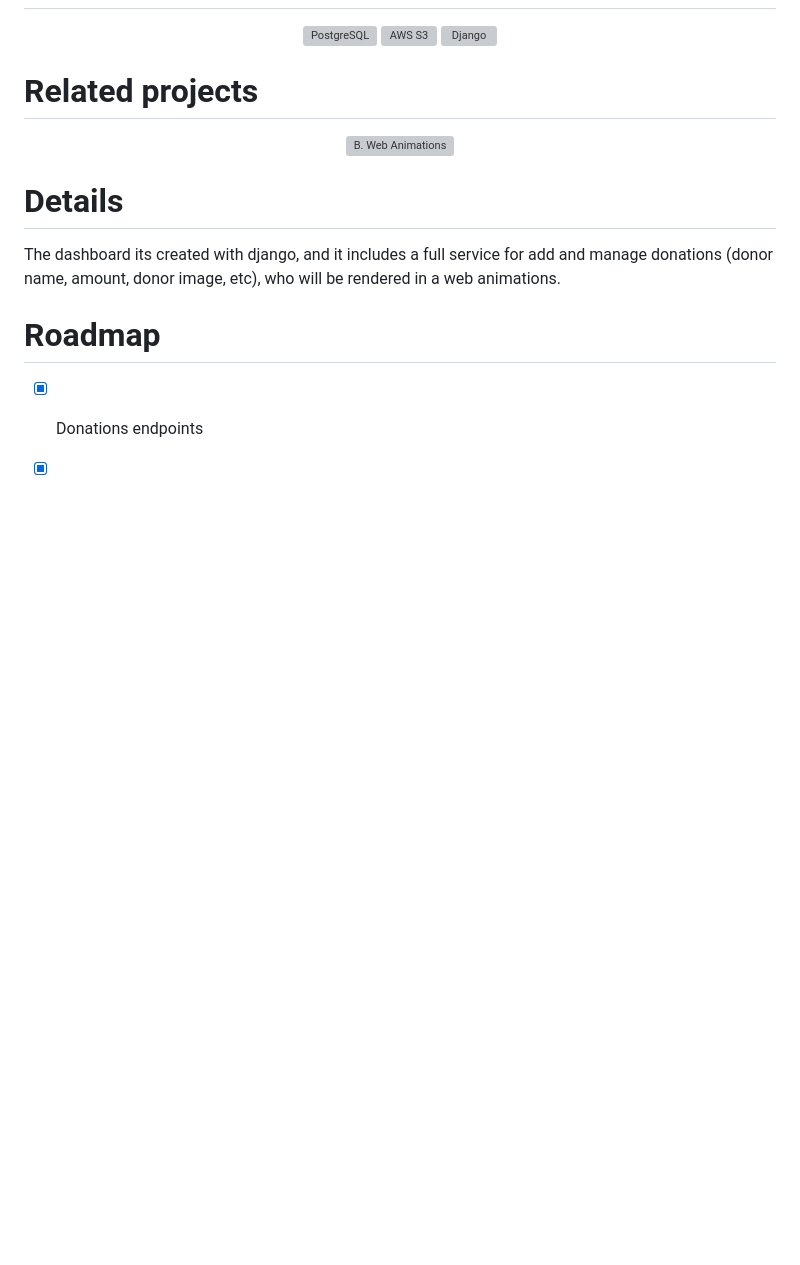
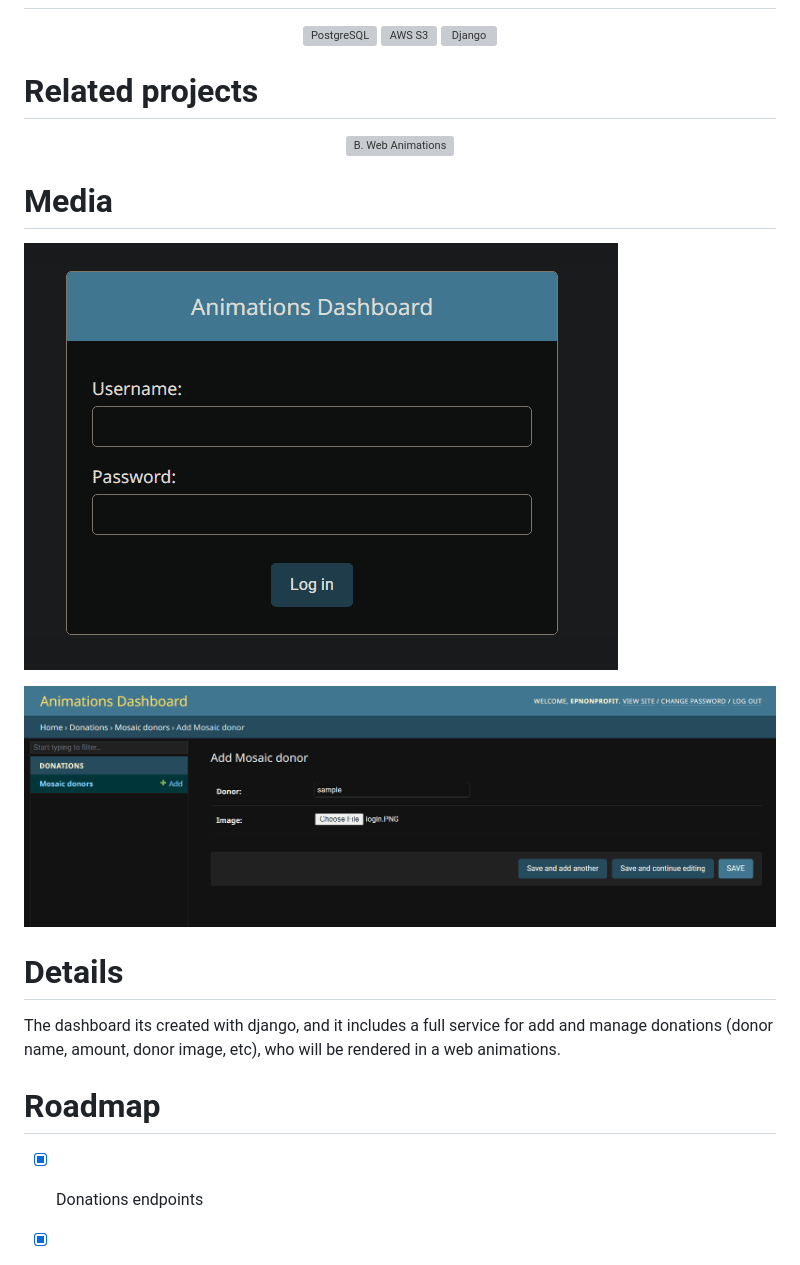
Before and after one commit to darideveloper/web-animations-dashboard, a Markdown page: README.md, the part around the change. Drawn GitHub-style; blank space fills up the shorter version; grey boxes are pictures that could not be loaded.

Commit message:
docs (readme): add medias

```diff
--- a/README.md
+++ b/README.md
@@ -38,6 +38,12 @@ Project type: **client**
 
 <div align='center'><a href='https://github.com/darideveloper/borg484-web-animations' target='_blank'> <img src='https://github.com/darideveloper/borg484-web-animations/blob/master/logo.png?raw=true' alt='B. Web Animations' title='B. Web Animations' height='50px'/> </a></div>
 
+# Media
+
+![login](https://github.com/darideveloper/web-animations-dashboard/blob/master/screenshots/login.png?raw=true)
+
+![form](https://github.com/darideveloper/web-animations-dashboard/blob/master/screenshots/form.png?raw=true)
+
 # Details
 
 The dashboard its created with django, and it includes a full service for add and manage donations (donor name, amount, donor image, etc), who will be rendered in a web animations.
```
